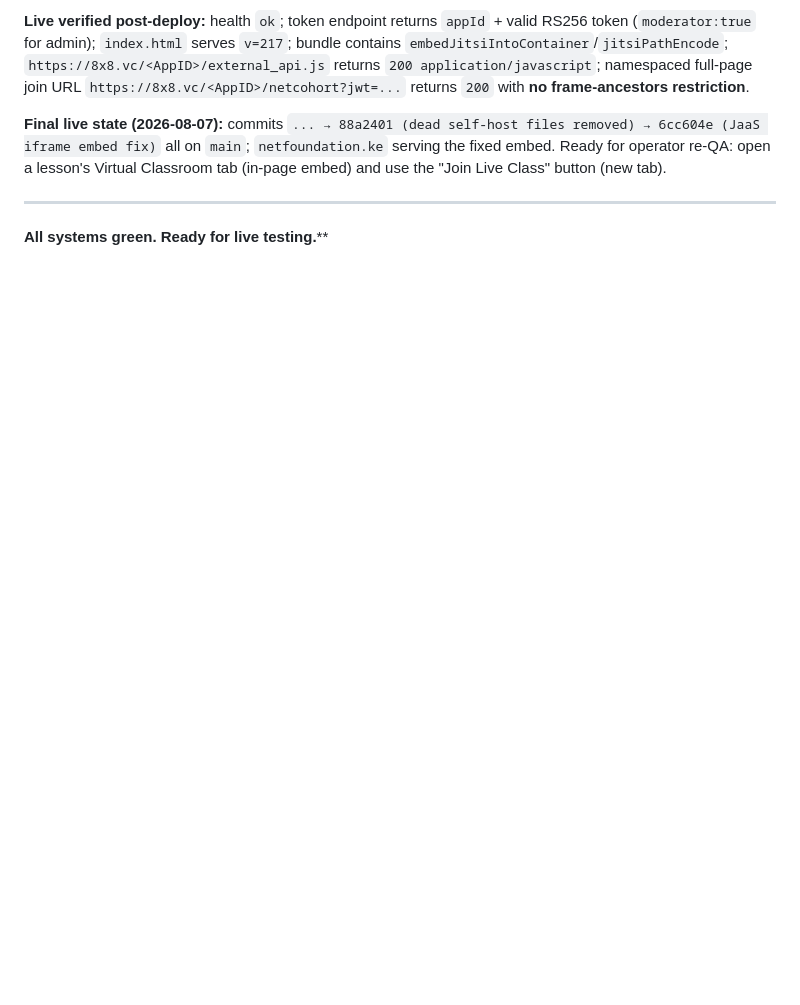
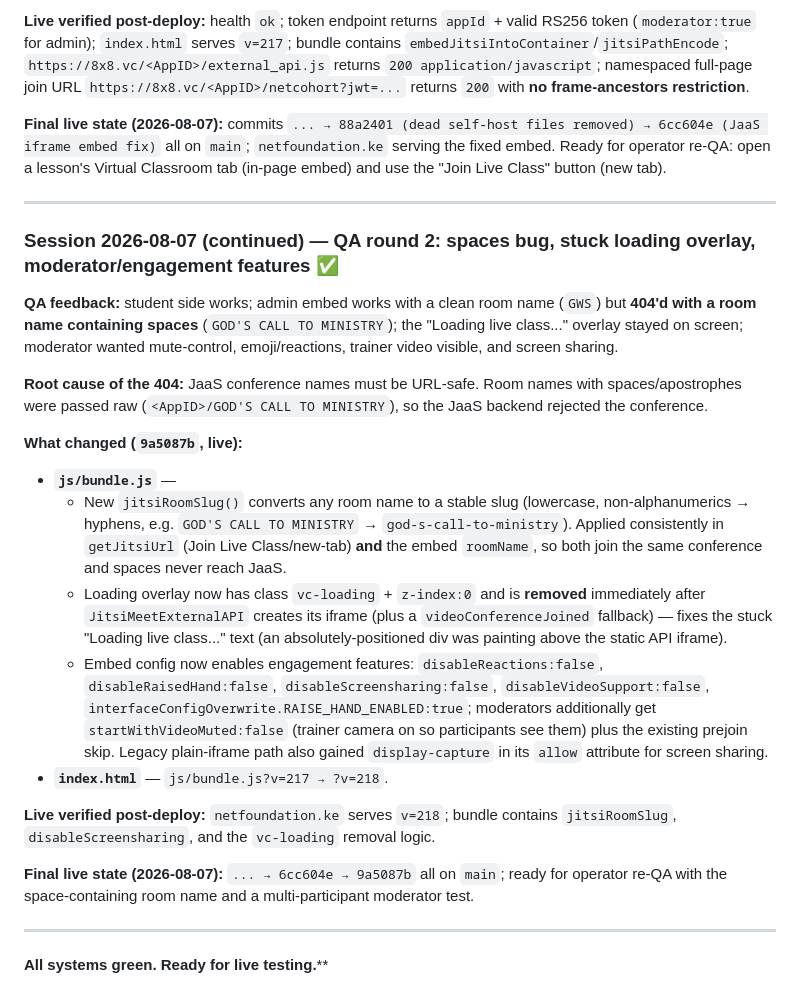
Before and after one commit to Wafularmi/net-kenya-cms, a Markdown page: SESSION_SUMMARY.md, the part around the change. GitHub-like rendering; blank space fills up the shorter version.

Commit message:
docs: session summary - QA round 2 (room slug fix, overlay removal, moderator/engagement features)

```diff
--- a/SESSION_SUMMARY.md
+++ b/SESSION_SUMMARY.md
@@ -367,4 +367,23 @@ Until those env vars exist, everything keeps working as before (public `meet.jit
 
 ---
 
+### Session 2026-08-07 (continued) — QA round 2: spaces bug, stuck loading overlay, moderator/engagement features ✅
+
+**QA feedback:** student side works; admin embed works with a clean room name (`GWS`) but **404'd with a room name containing spaces** (`GOD'S CALL TO MINISTRY`); the "Loading live class..." overlay stayed on screen; moderator wanted mute-control, emoji/reactions, trainer video visible, and screen sharing.
+
+**Root cause of the 404:** JaaS conference names must be URL-safe. Room names with spaces/apostrophes were passed raw (`<AppID>/GOD'S CALL TO MINISTRY`), so the JaaS backend rejected the conference.
+
+**What changed (`9a5087b`, live):**
+- **`js/bundle.js`** —
+  - New `jitsiRoomSlug()` converts any room name to a stable slug (lowercase, non-alphanumerics → hyphens, e.g. `GOD'S CALL TO MINISTRY` → `god-s-call-to-ministry`). Applied consistently in `getJitsiUrl` (Join Live Class/new-tab) **and** the embed `roomName`, so both join the same conference and spaces never reach JaaS.
+  - Loading overlay now has class `vc-loading` + `z-index:0` and is **removed** immediately after `JitsiMeetExternalAPI` creates its iframe (plus a `videoConferenceJoined` fallback) — fixes the stuck "Loading live class..." text (an absolutely-positioned div was painting above the static API iframe).
+  - Embed config now enables engagement features: `disableReactions:false`, `disableRaisedHand:false`, `disableScreensharing:false`, `disableVideoSupport:false`, `interfaceConfigOverwrite.RAISE_HAND_ENABLED:true`; moderators additionally get `startWithVideoMuted:false` (trainer camera on so participants see them) plus the existing prejoin skip. Legacy plain-iframe path also gained `display-capture` in its `allow` attribute for screen sharing.
+- **`index.html`** — `js/bundle.js?v=217 → ?v=218`.
+
+**Live verified post-deploy:** `netfoundation.ke` serves `v=218`; bundle contains `jitsiRoomSlug`, `disableScreensharing`, and the `vc-loading` removal logic.
+
+**Final live state (2026-08-07):** `... → 6cc604e → 9a5087b` all on `main`; ready for operator re-QA with the space-containing room name and a multi-participant moderator test.
+
+---
+
 **All systems green. Ready for live testing.****
```
